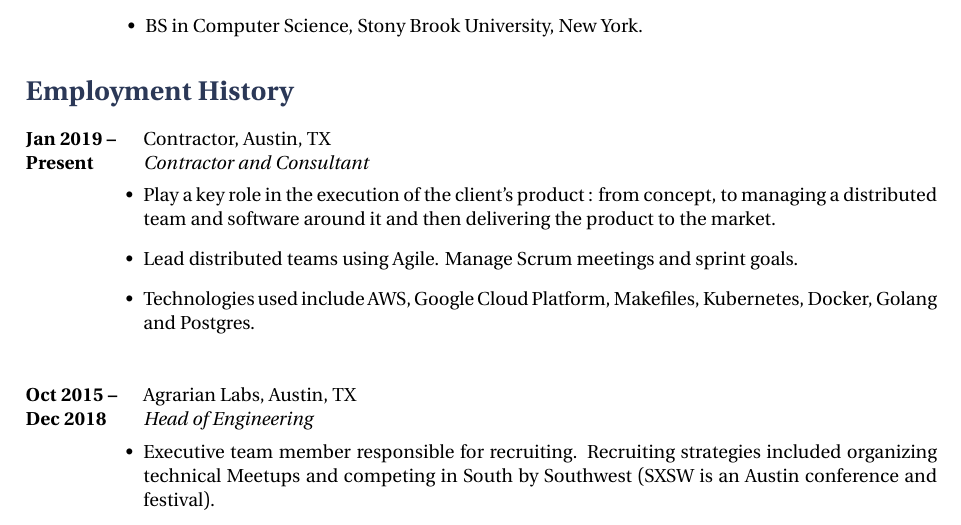
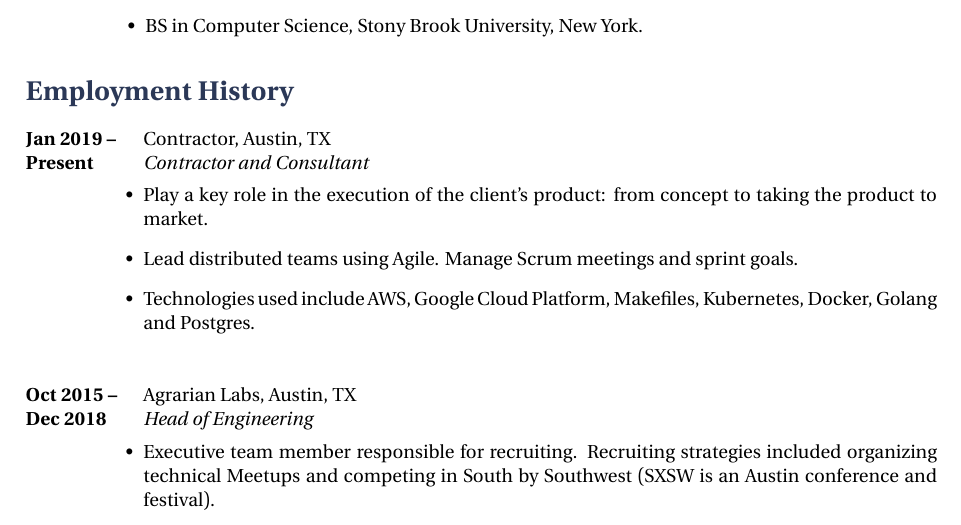
Before and after one commit to rexposadas/resume, a LaTeX CV (resume.tex): part of page 1 of 2, cut so that both start at the same text. Compiled offline with XeLaTeX; a missing font is replaced by an installed copy or a similar font.

Commit message:
fixed bullets for present job

```diff
--- a/resume.tex
+++ b/resume.tex
@@ -83,7 +83,7 @@
 {\\
 
 \begin{itemize-noindent}
-\item{Play a key role in the execution of the client's product  : from concept, to managing a distributed team and software around it and then delivering the product to the market.}
+\item{Play a key role in the execution of the client's product: from concept to taking the product to market.}
 \item{Lead distributed teams using Agile. Manage Scrum meetings and sprint goals.}
 \item{Technologies used include AWS, Google Cloud Platform, Makefiles, Kubernetes, Docker, Golang and Postgres.}
 \end{itemize-noindent}
```
